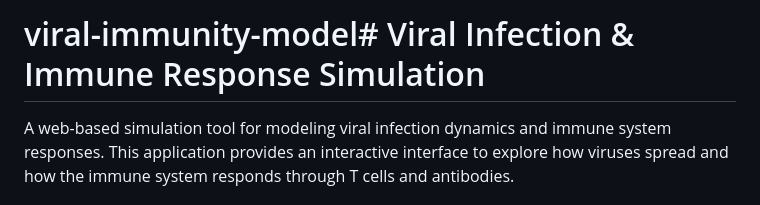
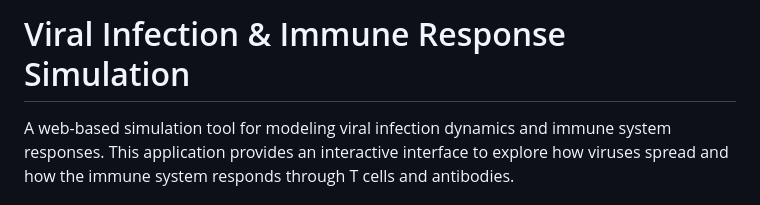
Before and after one commit to PraiseOgwuche/viral-immunity-model, a Markdown page: README.md, the part around the change. Drawn GitHub-style.

```diff
--- a/README.md
+++ b/README.md
@@ -1,4 +1,4 @@
-# viral-immunity-model# Viral Infection & Immune Response Simulation
+# Viral Infection & Immune Response Simulation
 
 A web-based simulation tool for modeling viral infection dynamics and immune system responses. This application provides an interactive interface to explore how viruses spread and how the immune system responds through T cells and antibodies.
 
```
